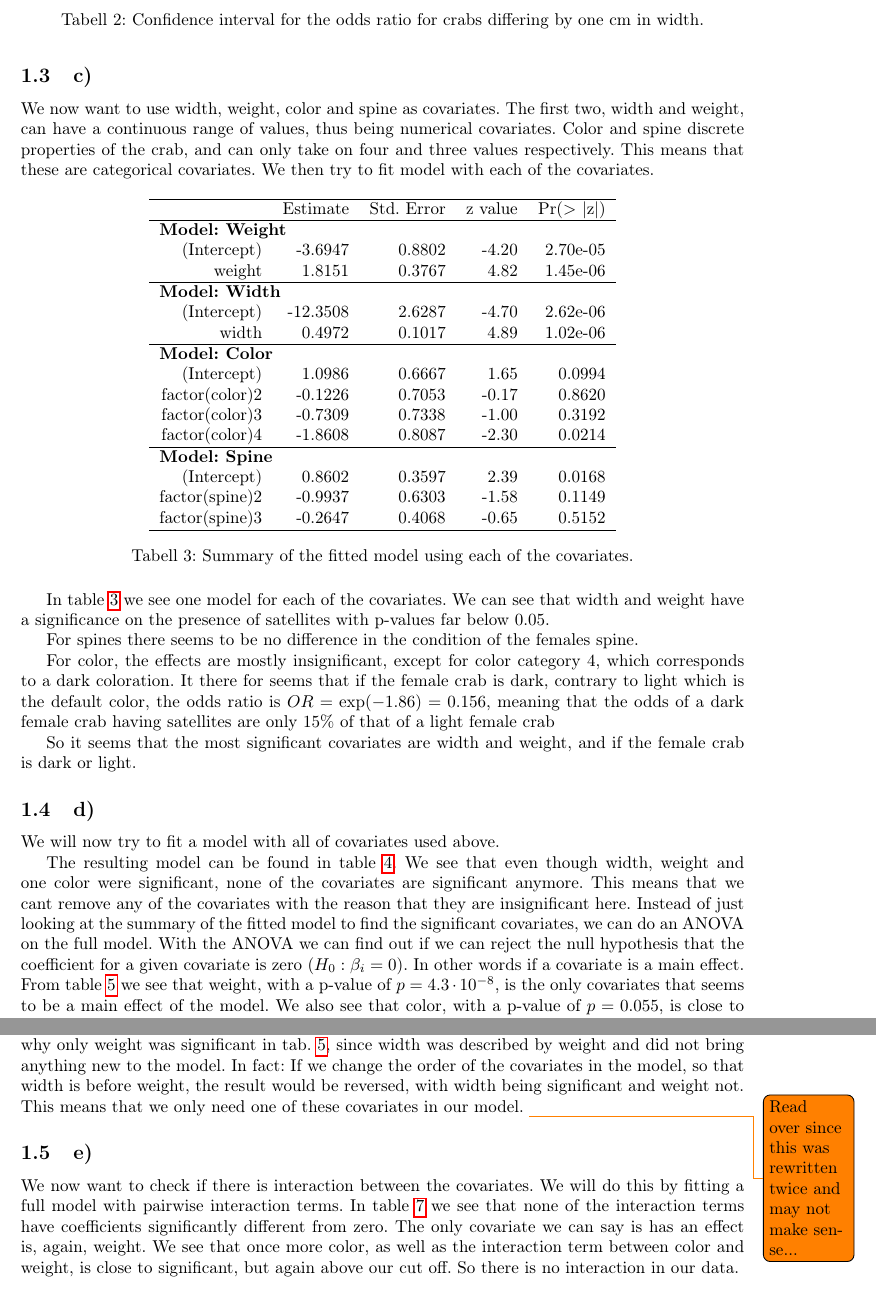
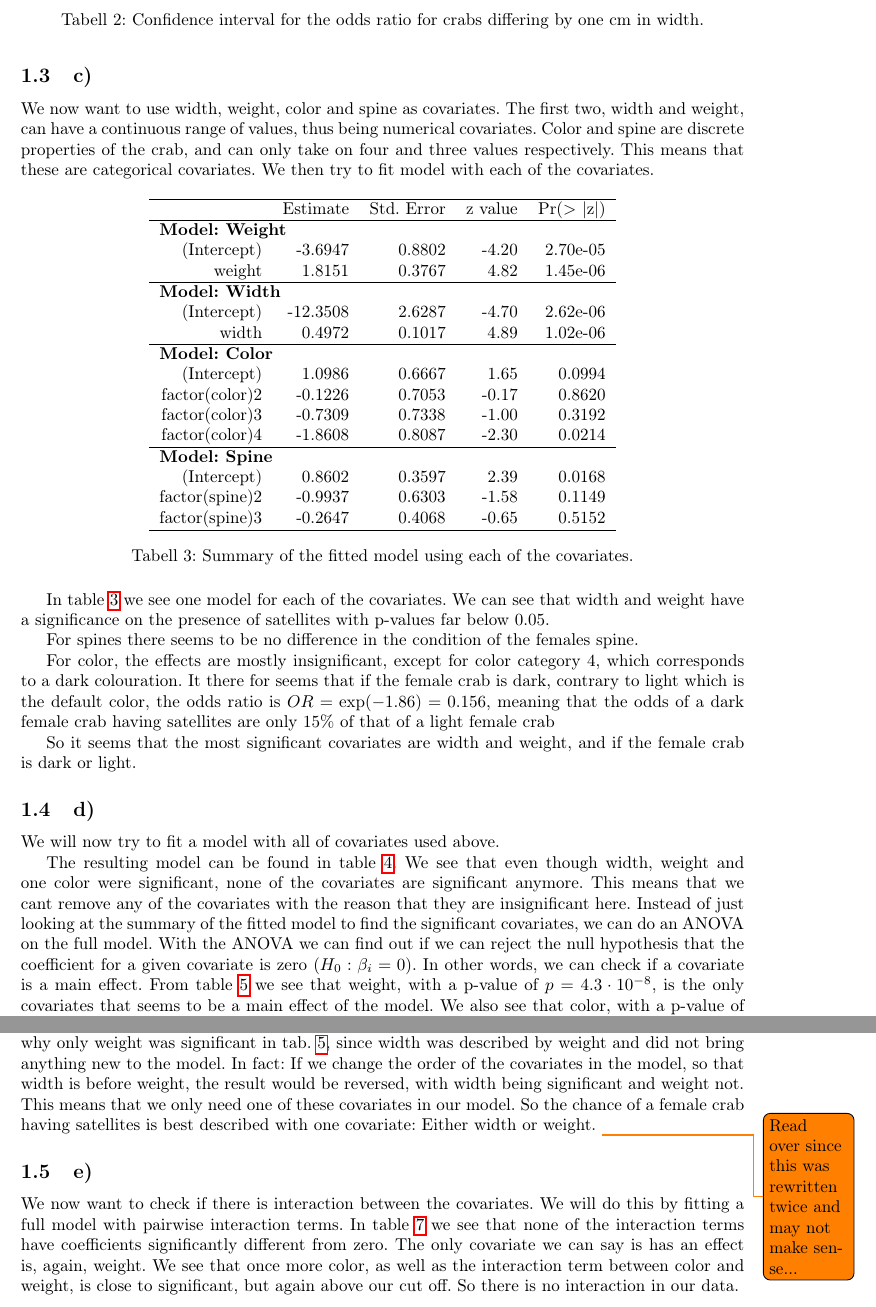
Before and after one commit to dulte/STK4900, a LaTeX document (Oblig2/report/oblig2_stk4900_daniehei.tex): two parts of pages 2 and 4 of 11, joined at a grey line, cut so that both start at the same text. Compiled offline with pdfLaTeX.

Commit message:
Small changes

```diff
--- a/Oblig2/report/oblig2_stk4900_daniehei.tex
+++ b/Oblig2/report/oblig2_stk4900_daniehei.tex
@@ -111,7 +111,7 @@ is close to normally distributed, we can use this to find a confidence interval
 From tab. \ref{tab:crabs_OR_CI} we see that we get a confidence interval $CI = \exp(\beta \pm 1.96\cdot se(\beta)) = (1.35,2.01)$. Since $1$ is outside of this interval, we can say that width gives an significant increase in the probability of satellites.
 
 \subsection{c)}
-We now want to use width, weight, color and spine as covariates. The first two, width and weight, can have a continuous range of values, thus being numerical covariates. Color and spine discrete properties of the crab, and can only take on four and three values respectively. This means that these are categorical covariates. We then try to fit model with each of the covariates.
+We now want to use width, weight, color and spine as covariates. The first two, width and weight, can have a continuous range of values, thus being numerical covariates. Color and spine are discrete properties of the crab, and can only take on four and three values respectively. This means that these are categorical covariates. We then try to fit model with each of the covariates.
 
 \begin{table}[!htb]
 \centering
@@ -147,7 +147,7 @@ In table \ref{tab:crabs_each} we see one model for each of the covariates. We ca
 
 For spines there seems to be no difference in the condition of the females spine.
 
-For color, the effects are mostly insignificant, except for color category $4$, which corresponds to a dark coloration. It there for seems that if the female crab is dark, contrary to light which is the default color, the odds ratio is $OR = \exp(-1.86) = 0.156$, meaning that the odds of a dark female crab having satellites are only $15\%$ of that of a light female crab
+For color, the effects are mostly insignificant, except for color category $4$, which corresponds to a dark colouration. It there for seems that if the female crab is dark, contrary to light which is the default color, the odds ratio is $OR = \exp(-1.86) = 0.156$, meaning that the odds of a dark female crab having satellites are only $15\%$ of that of a light female crab
 
 So it seems that the most significant covariates are width and weight, and if the female crab is dark or light.
 
@@ -175,7 +175,7 @@ We will now try to fit a model with all of covariates used above.
 \caption{Summary of the model fitted with width, weight, color and spine as covariates.}\label{tab:crabs_all}
 \end{table}
 
-The resulting model can be found in table \ref{tab:crabs_all}. We see that even though width, weight and one color were significant, none of the covariates are significant anymore. This means that we cant remove any of the covariates with the reason that they are insignificant here. Instead of just looking at the summary of the fitted model to find the significant covariates, we can do an ANOVA on the full model. With the ANOVA we can find out if we can reject the null hypothesis that the coefficient for a given covariate is zero ($H_0: \beta_i = 0$). In other words if a covariate is a main effect. From table \ref{tab:crabs_anova} we see that weight, with a p-value of $p= 4.3\cdot 10^{-8}$, is the only covariates that seems to be a main effect of the model. We also see that color, with a p-value of $p= 0.055$, is close to being significant, but is right above our cut off.
+The resulting model can be found in table \ref{tab:crabs_all}. We see that even though width, weight and one color were significant, none of the covariates are significant anymore. This means that we cant remove any of the covariates with the reason that they are insignificant here. Instead of just looking at the summary of the fitted model to find the significant covariates, we can do an ANOVA on the full model. With the ANOVA we can find out if we can reject the null hypothesis that the coefficient for a given covariate is zero ($H_0: \beta_i = 0$). In other words, we can check if a covariate is a main effect. From table \ref{tab:crabs_anova} we see that weight, with a p-value of $p= 4.3\cdot 10^{-8}$, is the only covariates that seems to be a main effect of the model. We also see that color, with a p-value of $p= 0.055$, is close to being significant, but is right above our cut off.
 
 
 \begin{table}[!htb]
@@ -219,7 +219,7 @@ But we saw that on their own both weight and width were good predictors of y, bu
 \caption{The figure shows that we can describe the width of the crabs as a linear function of the weight of the crabs.}\label{fig:crabs_width_weight}
 \end{figure}
 
-To try to find out why width and weight are insignificant we try to plot them against eachother. From fig. \ref{fig:crabs_width_weight} we observe that we can describe the width of the female crabs as a linear function of the weight of the crabs. This means that we have one covariate, weight, that describes an other covariate, width, as well as the outcome. This means that we have confounding. This describes why only weight was significant in tab. \ref{tab:crabs_anova}, since width was described by weight and did not bring anything new to the model. In fact: If we change the order of the covariates in the model, so that width is before weight, the result would be reversed, with width being significant and weight not. This means that we only need one of these covariates in our model. \todo{Read over since this was rewritten twice and may not make sense...}
+To try to find out why width and weight are insignificant we try to plot them against eachother. From fig. \ref{fig:crabs_width_weight} we observe that we can describe the width of the female crabs as a linear function of the weight of the crabs. This means that we have one covariate, weight, that describes an other covariate, width, as well as the outcome. This means that we have confounding. This describes why only weight was significant in tab. \ref{tab:crabs_anova}, since width was described by weight and did not bring anything new to the model. In fact: If we change the order of the covariates in the model, so that width is before weight, the result would be reversed, with width being significant and weight not. This means that we only need one of these covariates in our model. So the chance of a female crab having satellites is best described with one covariate: Either width or weight. \todo{Read over since this was rewritten twice and may not make sense...}
 
 \subsection{e)}
 We now want to check if there is interaction between the covariates. We will do this by fitting a full model with pairwise interaction terms. In table \ref{tab:crabs_interaction} we see that none of the interaction terms have coefficients significantly different from zero. The only covariate we can say is has an effect is, again, weight. We see that once more color, as well as the interaction term between color and weight, is close to significant, but again above our cut off. So there is no interaction in our data.
```
Also changed, not shown: Oblig2/report/oblig2_stk4900_daniehei.pdf, Oblig2/report/oblig2_stk4900_daniehei.tex (4 more changed lines), 4 other files.
